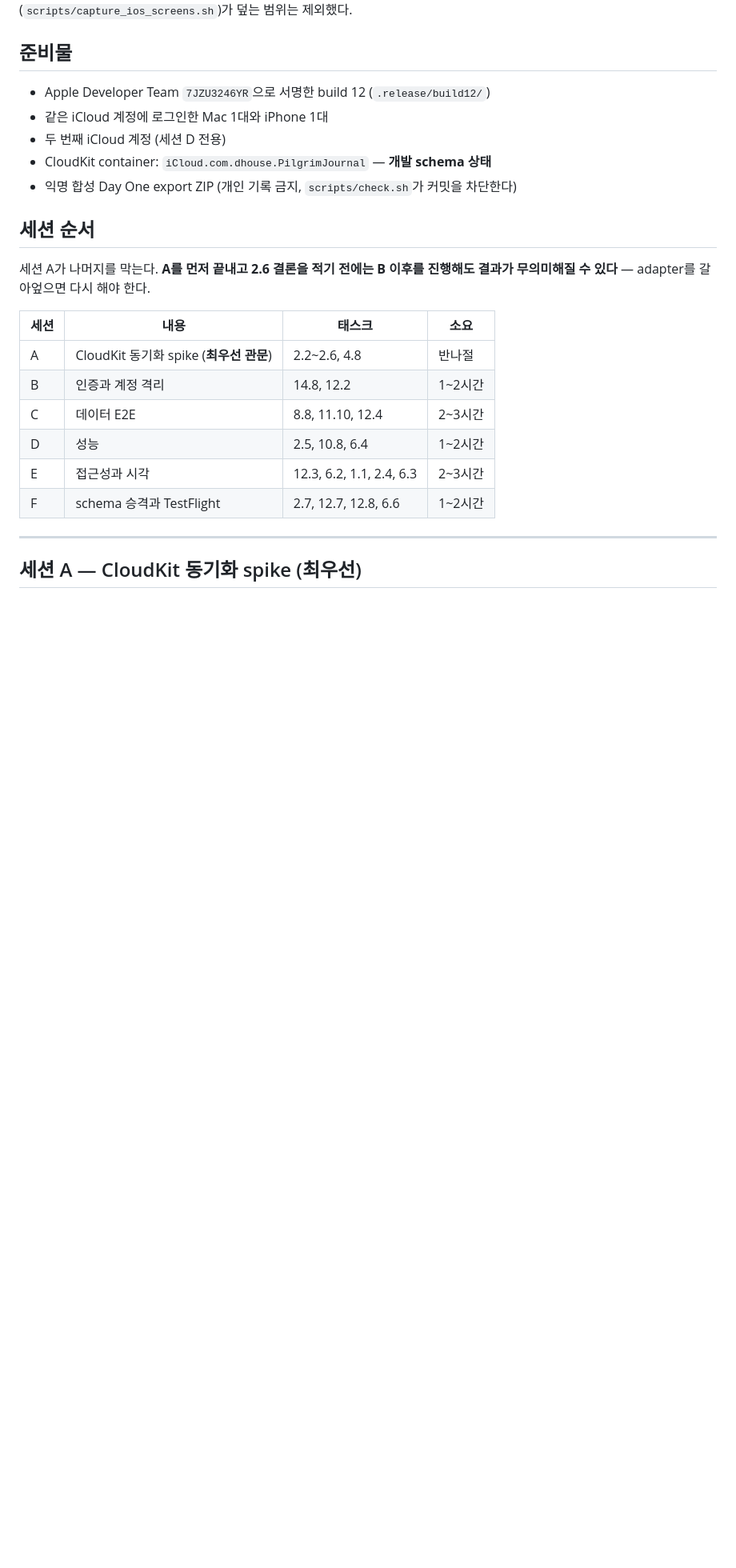
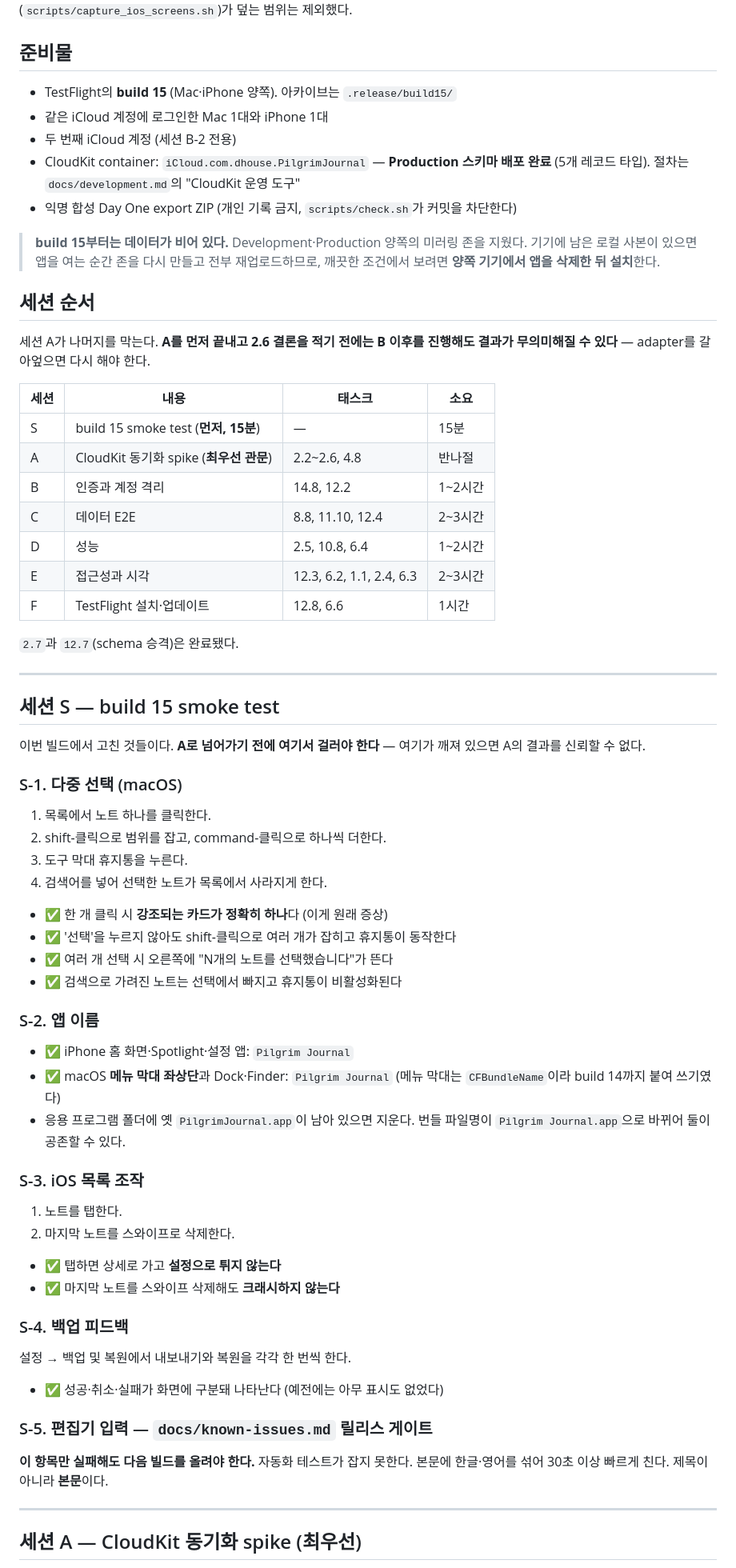
Before and after one commit to shkim0604/pilgrimjournal, a Markdown page: docs/device-verification.md, the part around one of its changes. Shown at 80% size. Drawn GitHub-style; blank space fills up the shorter version.

Commit message:
docs: bring the device checklist up to build 15
The schema promotion the checklist gated on is done, the data is wiped, and
build 15 carries four fixes that nothing has exercised on a device yet. Add a
smoke session for those ahead of the CloudKit spike: a broken list or editor
would make the spike's results meaningless.

Co-Authored-By: Claude <noreply@anthropic.com>
Claude-Session: https://claude.ai/code/session_012pjhG1e7mVffhkUxw6xo9p

```diff
--- a/docs/device-verification.md
+++ b/docs/device-verification.md
@@ -5,11 +5,18 @@
 
 ## 준비물
 
-- Apple Developer Team `7JZU3246YR`으로 서명한 build 12 (`.release/build12/`)
+- TestFlight의 **build 15** (Mac·iPhone 양쪽). 아카이브는 `.release/build15/`
 - 같은 iCloud 계정에 로그인한 Mac 1대와 iPhone 1대
-- 두 번째 iCloud 계정 (세션 D 전용)
-- CloudKit container: `iCloud.com.dhouse.PilgrimJournal` — **개발 schema 상태**
+- 두 번째 iCloud 계정 (세션 B-2 전용)
+- CloudKit container: `iCloud.com.dhouse.PilgrimJournal` —
+  **Production 스키마 배포 완료** (5개 레코드 타입). 절차는
+  `docs/development.md`의 "CloudKit 운영 도구"
 - 익명 합성 Day One export ZIP (개인 기록 금지, `scripts/check.sh`가 커밋을 차단한다)
+
+> **build 15부터는 데이터가 비어 있다.** Development·Production 양쪽의 미러링
+> 존을 지웠다. 기기에 남은 로컬 사본이 있으면 앱을 여는 순간 존을 다시 만들고
+> 전부 재업로드하므로, 깨끗한 조건에서 보려면 **양쪽 기기에서 앱을 삭제한 뒤
+> 설치**한다.
 
 ## 세션 순서
 
@@ -18,12 +25,61 @@
 
 | 세션 | 내용 | 태스크 | 소요 |
 | --- | --- | --- | --- |
+| S | build 15 smoke test (**먼저, 15분**) | — | 15분 |
 | A | CloudKit 동기화 spike (**최우선 관문**) | 2.2~2.6, 4.8 | 반나절 |
 | B | 인증과 계정 격리 | 14.8, 12.2 | 1~2시간 |
 | C | 데이터 E2E | 8.8, 11.10, 12.4 | 2~3시간 |
 | D | 성능 | 2.5, 10.8, 6.4 | 1~2시간 |
 | E | 접근성과 시각 | 12.3, 6.2, 1.1, 2.4, 6.3 | 2~3시간 |
-| F | schema 승격과 TestFlight | 2.7, 12.7, 12.8, 6.6 | 1~2시간 |
+| F | TestFlight 설치·업데이트 | 12.8, 6.6 | 1시간 |
+
+`2.7`과 `12.7`(schema 승격)은 완료됐다.
+
+---
+
+## 세션 S — build 15 smoke test
+
+이번 빌드에서 고친 것들이다. **A로 넘어가기 전에 여기서 걸러야 한다** — 여기가
+깨져 있으면 A의 결과를 신뢰할 수 없다.
+
+### S-1. 다중 선택 (macOS)
+
+1. 목록에서 노트 하나를 클릭한다.
+2. shift-클릭으로 범위를 잡고, command-클릭으로 하나씩 더한다.
+3. 도구 막대 휴지통을 누른다.
+4. 검색어를 넣어 선택한 노트가 목록에서 사라지게 한다.
+
+- ✅ 한 개 클릭 시 **강조되는 카드가 정확히 하나**다 (이게 원래 증상)
+- ✅ '선택'을 누르지 않아도 shift-클릭으로 여러 개가 잡히고 휴지통이 동작한다
+- ✅ 여러 개 선택 시 오른쪽에 "N개의 노트를 선택했습니다"가 뜬다
+- ✅ 검색으로 가려진 노트는 선택에서 빠지고 휴지통이 비활성화된다
+
+### S-2. 앱 이름
+
+- ✅ iPhone 홈 화면·Spotlight·설정 앱: `Pilgrim Journal`
+- ✅ macOS **메뉴 막대 좌상단**과 Dock·Finder: `Pilgrim Journal`
+  (메뉴 막대는 `CFBundleName`이라 build 14까지 붙여 쓰기였다)
+- 응용 프로그램 폴더에 옛 `PilgrimJournal.app`이 남아 있으면 지운다.
+  번들 파일명이 `Pilgrim Journal.app`으로 바뀌어 둘이 공존할 수 있다.
+
+### S-3. iOS 목록 조작
+
+1. 노트를 탭한다.
+2. 마지막 노트를 스와이프로 삭제한다.
+
+- ✅ 탭하면 상세로 가고 **설정으로 튀지 않는다**
+- ✅ 마지막 노트를 스와이프 삭제해도 **크래시하지 않는다**
+
+### S-4. 백업 피드백
+
+설정 → 백업 및 복원에서 내보내기와 복원을 각각 한 번씩 한다.
+
+- ✅ 성공·취소·실패가 화면에 구분돼 나타난다 (예전에는 아무 표시도 없었다)
+
+### S-5. 편집기 입력 — `docs/known-issues.md` 릴리스 게이트
+
+**이 항목만 실패해도 다음 빌드를 올려야 한다.** 자동화 테스트가 잡지 못한다.
+본문에 한글·영어를 섞어 30초 이상 빠르게 친다. 제목이 아니라 **본문**이다.
 
 ---
 
```
Also changed, not shown: other parts of docs/device-verification.md (+9 -18 lines), 1 other file.
